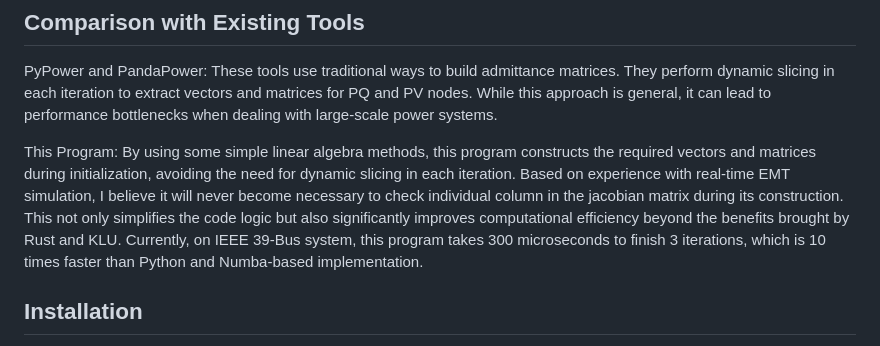
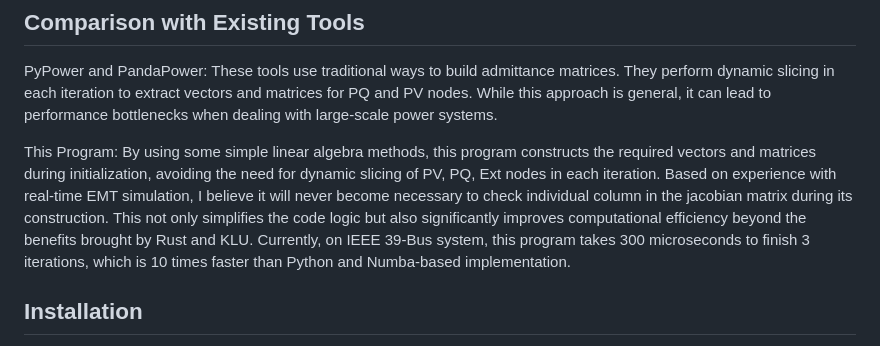
Before and after one commit to chengts95/rustpower, a Markdown page: Readme.md, the part around the change. GitHub-like rendering.

```diff
--- a/Readme.md
+++ b/Readme.md
@@ -15,7 +15,7 @@ RustPower is a power flow calculation library written in Rust, designed to perfo
 
 PyPower and PandaPower: These tools use traditional ways to build admittance matrices. They perform dynamic slicing in each iteration to extract vectors and matrices for PQ and PV nodes. While this approach is general, it can lead to performance bottlenecks when dealing with large-scale power systems.
 
-This Program: By using some simple linear algebra methods, this program constructs the required vectors and matrices during initialization, avoiding the need for dynamic slicing in each iteration. Based on experience with real-time EMT simulation, I believe it will never become necessary to check individual column in the jacobian matrix during its construction. This not only simplifies the code logic but also significantly improves computational efficiency beyond the benefits brought by Rust and KLU.
+This Program: By using some simple linear algebra methods, this program constructs the required vectors and matrices during initialization, avoiding the need for dynamic slicing of PV, PQ, Ext nodes in each iteration. Based on experience with real-time EMT simulation, I believe it will never become necessary to check individual column in the jacobian matrix during its construction. This not only simplifies the code logic but also significantly improves computational efficiency beyond the benefits brought by Rust and KLU.
 Currently, on IEEE 39-Bus system, this program takes 300 microseconds to finish 3 iterations, which is 10 times faster than Python and Numba-based implementation.
 
 
```
